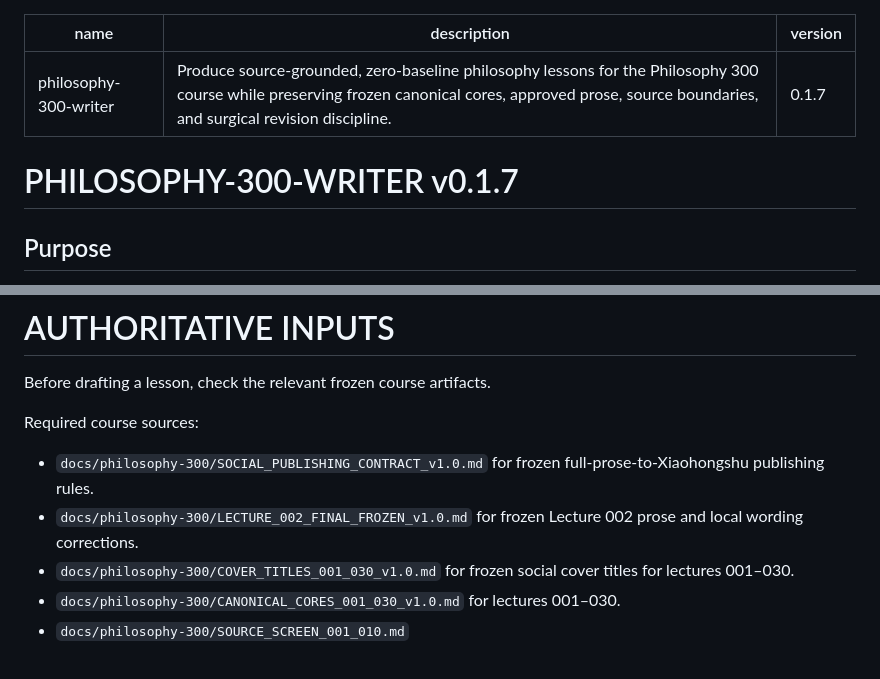
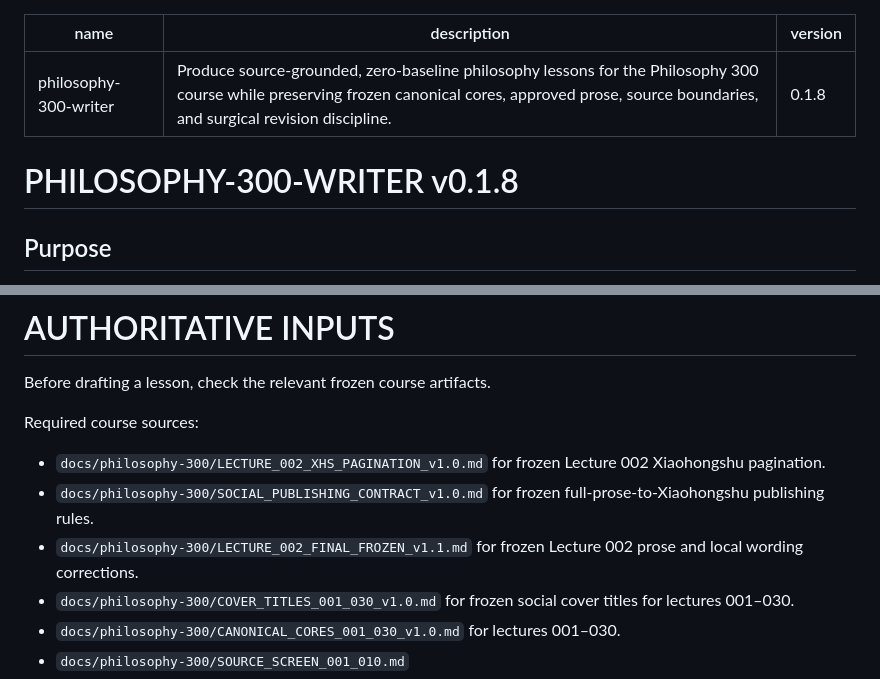
Before and after one commit to ycyfj731-dev/content-research-factory, a Markdown page: skills/philosophy-300-writer/SKILL.md, 2 parts joined by grey strips. Rendered like a GitHub page.

Commit message:
bind writer skill to Lecture 002 v1.1 and XHS pagination

```diff
--- a/skills/philosophy-300-writer/SKILL.md
+++ b/skills/philosophy-300-writer/SKILL.md
@@ -1,10 +1,10 @@
 ---
 name: philosophy-300-writer
 description: Produce source-grounded, zero-baseline philosophy lessons for the Philosophy 300 course while preserving frozen canonical cores, approved prose, source boundaries, and surgical revision discipline.
-version: 0.1.7
+version: 0.1.8
 ---
 
-# PHILOSOPHY-300-WRITER v0.1.7
+# PHILOSOPHY-300-WRITER v0.1.8
 
 ## Purpose
 
@@ -32,8 +32,9 @@ Third principle:
 Before drafting a lesson, check the relevant frozen course artifacts.
 
 Required course sources:
+- `docs/philosophy-300/LECTURE_002_XHS_PAGINATION_v1.0.md` for frozen Lecture 002 Xiaohongshu pagination.
 - `docs/philosophy-300/SOCIAL_PUBLISHING_CONTRACT_v1.0.md` for frozen full-prose-to-Xiaohongshu publishing rules.
-- `docs/philosophy-300/LECTURE_002_FINAL_FROZEN_v1.0.md` for frozen Lecture 002 prose and local wording corrections.
+- `docs/philosophy-300/LECTURE_002_FINAL_FROZEN_v1.1.md` for frozen Lecture 002 prose and local wording corrections.
 - `docs/philosophy-300/COVER_TITLES_001_030_v1.0.md` for frozen social cover titles for lectures 001–030.
 - `docs/philosophy-300/CANONICAL_CORES_001_030_v1.0.md` for lectures 001–030.
 - `docs/philosophy-300/SOURCE_SCREEN_001_010.md`
```
